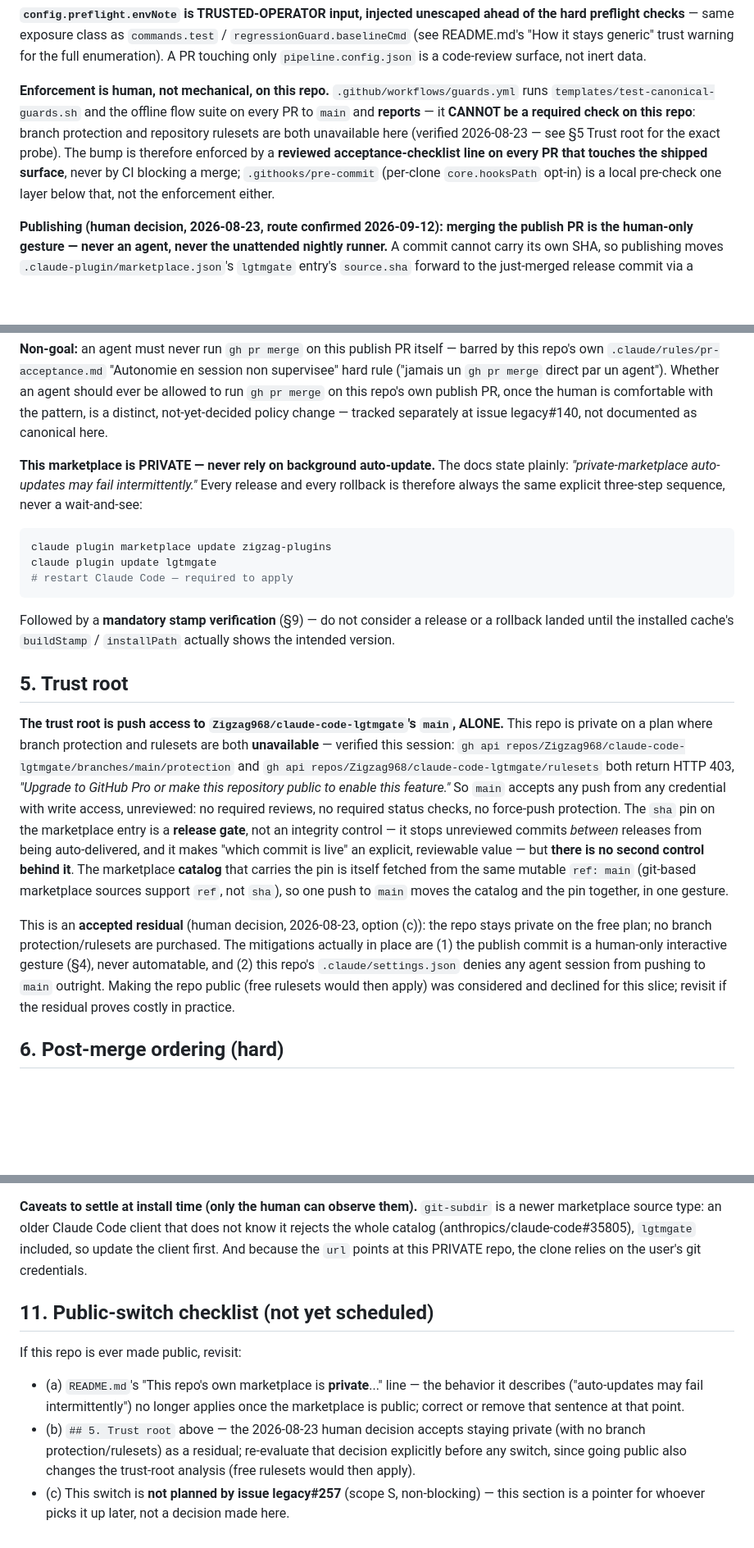
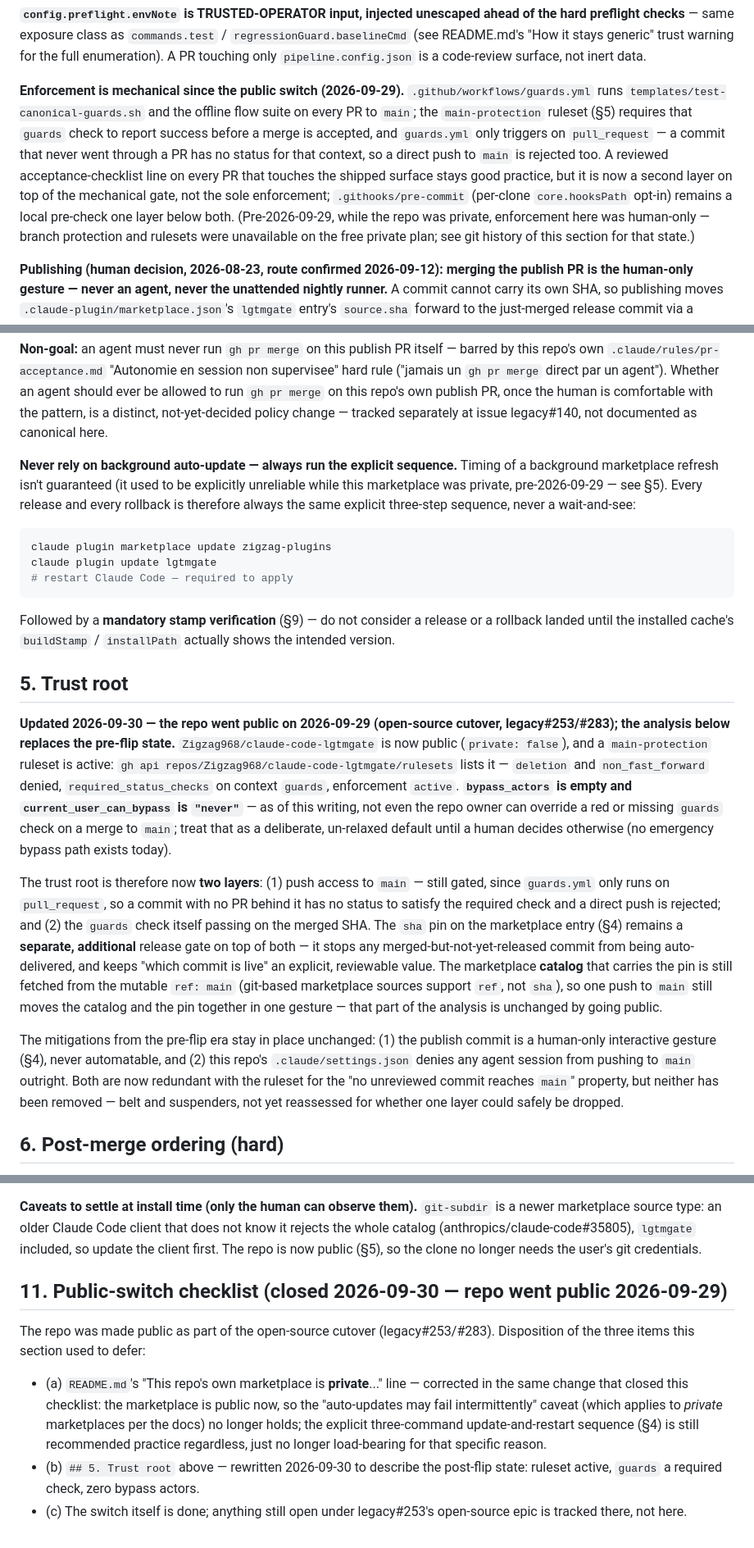
Before and after one commit to Zigzag968/claude-code-lgtmgate, a Markdown page: MAINTAINING.md, 3 parts joined by grey strips. Shown at 82% size. GitHub-like rendering; blank space fills up the shorter version.

Commit message:
docs: MAINTAINING.md trust root + public-switch checklist were pre-flip (#58)
* docs: MAINTAINING.md trust root + public-switch checklist were pre-flip (§4, §5, §10, §11)

The repo went public 2026-09-29 (legacy#253/#283 cutover): a main-protection ruleset
is now active, requiring the guards check on every merge to main. §5's "trust root
= push access alone" and §11's "not yet scheduled" checklist still described the
pre-flip private-repo state. Updated to reflect the actual mechanism (ruleset +
required guards check, zero bypass actors) and closed out the three checklist
items, including the stale "private marketplace" caveat in README.md.

No behavior change — documentation only.

Co-Authored-By: Claude Sonnet 5 <noreply@anthropic.com>

* fix: missed private-marketplace claim in §4 (self-review before merge)

Acceptance-checklist verification for PR #58 caught a second stale "this
marketplace is PRIVATE" claim in §4's auto-update paragraph that the first
pass (§4 enforcement, §5, §10, §11, README) missed.

Co-Authored-By: Claude Sonnet 5 <noreply@anthropic.com>

---------

Co-authored-by: Claude Sonnet 5 <noreply@anthropic.com>

````diff
--- a/MAINTAINING.md
+++ b/MAINTAINING.md
@@ -127,13 +127,17 @@ preflight checks** — same exposure class as `commands.test` / `regressionGuard
 README.md's "How it stays generic" trust warning for the full enumeration). A PR touching only
 `pipeline.config.json` is a code-review surface, not inert data.
 
-**Enforcement is human, not mechanical, on this repo.** `.github/workflows/guards.yml` runs
-`templates/test-canonical-guards.sh` and the offline flow suite on every PR to `main` and
-**reports** — it **CANNOT be a required check on this repo**: branch protection and repository
-rulesets are both unavailable here (verified 2026-08-23 — see §5 Trust root for the exact probe).
-The bump is therefore enforced by a **reviewed acceptance-checklist line on every PR that touches
-the shipped surface**, never by CI blocking a merge; `.githooks/pre-commit` (per-clone
-`core.hooksPath` opt-in) is a local pre-check one layer below that, not the enforcement either.
+**Enforcement is mechanical since the public switch (2026-09-29).** `.github/workflows/guards.yml`
+runs `templates/test-canonical-guards.sh` and the offline flow suite on every PR to `main`; the
+`main-protection` ruleset (§5) requires that `guards` check to report success before a merge is
+accepted, and `guards.yml` only triggers on `pull_request` — a commit that never went through a PR
+has no status for that context, so a direct push to `main` is rejected too. A reviewed
+acceptance-checklist line on every PR that touches the shipped surface stays good practice, but it
+is now a second layer on top of the mechanical gate, not the sole enforcement; `.githooks/pre-commit`
+(per-clone `core.hooksPath` opt-in) remains a local pre-check one layer below both.
+(Pre-2026-09-29, while the repo was private, enforcement here was human-only — branch protection
+and rulesets were unavailable on the free private plan; see git history of this section for that
+state.)
 
 **Publishing (human decision, 2026-08-23, route confirmed 2026-09-12): merging the publish PR
 is the human-only gesture — never an agent, never the unattended nightly runner.** A commit
@@ -159,9 +163,10 @@ repo's own `.claude/rules/pr-acceptance.md` "Autonomie en session non supervisee
 distinct, not-yet-decided policy change — tracked separately at issue legacy#140, not documented as
 canonical here.
 
-**This marketplace is PRIVATE — never rely on background auto-update.** The docs state plainly:
-*"private-marketplace auto-updates may fail intermittently."* Every release and every rollback is
-therefore always the same explicit three-step sequence, never a wait-and-see:
+**Never rely on background auto-update — always run the explicit sequence.** Timing of a
+background marketplace refresh isn't guaranteed (it used to be explicitly unreliable while this
+marketplace was private, pre-2026-09-29 — see §5). Every release and every rollback is therefore
+always the same explicit three-step sequence, never a wait-and-see:
 
 ```bash
 claude plugin marketplace update zigzag-plugins
@@ -174,25 +179,30 @@ version.
 
 ## 5. Trust root
 
-**The trust root is push access to `Zigzag968/claude-code-lgtmgate`'s `main`, ALONE.** This repo
-is private on a plan where branch protection and rulesets are both **unavailable** — verified this
-session: `gh api repos/Zigzag968/claude-code-lgtmgate/branches/main/protection` and
-`gh api repos/Zigzag968/claude-code-lgtmgate/rulesets` both return HTTP 403, *"Upgrade to GitHub
-Pro or make this repository public to enable this feature."* So `main` accepts any push from any
-credential with write access, unreviewed: no required reviews, no required status checks, no
-force-push protection. The `sha` pin on the marketplace entry is a **release gate**, not an
-integrity control — it stops unreviewed commits *between* releases from being auto-delivered, and
-it makes "which commit is live" an explicit, reviewable value — but **there is no second control
-behind it**. The marketplace **catalog** that carries the pin is itself fetched from the same
-mutable `ref: main` (git-based marketplace sources support `ref`, not `sha`), so one push to
-`main` moves the catalog and the pin together, in one gesture.
+**Updated 2026-09-30 — the repo went public on 2026-09-29 (open-source cutover, legacy#253/#283);
+the analysis below replaces the pre-flip state.** `Zigzag968/claude-code-lgtmgate` is now public
+(`private: false`), and a `main-protection` ruleset is active:
+`gh api repos/Zigzag968/claude-code-lgtmgate/rulesets` lists it — `deletion` and `non_fast_forward`
+denied, `required_status_checks` on context `guards`, enforcement `active`. **`bypass_actors` is
+empty and `current_user_can_bypass` is `"never"`** — as of this writing, not even the repo owner
+can override a red or missing `guards` check on a merge to `main`; treat that as a deliberate,
+un-relaxed default until a human decides otherwise (no emergency bypass path exists today).
 
-This is an **accepted residual** (human decision, 2026-08-23, option (c)): the repo stays
-private on the free plan; no branch protection/rulesets are purchased. The mitigations actually in
-place are (1) the publish commit is a human-only interactive gesture (§4), never automatable,
-and (2) this repo's `.claude/settings.json` denies any agent session from pushing to `main`
-outright. Making the repo public (free rulesets would then apply) was considered and declined for
-this slice; revisit if the residual proves costly in practice.
+The trust root is therefore now **two layers**: (1) push access to `main` — still gated, since
+`guards.yml` only runs on `pull_request`, so a commit with no PR behind it has no status to satisfy
+the required check and a direct push is rejected; and (2) the `guards` check itself passing on the
+merged SHA. The `sha` pin on the marketplace entry (§4) remains a **separate, additional** release
+gate on top of both — it stops any merged-but-not-yet-released commit from being auto-delivered,
+and keeps "which commit is live" an explicit, reviewable value. The marketplace **catalog** that
+carries the pin is still fetched from the mutable `ref: main` (git-based marketplace sources
+support `ref`, not `sha`), so one push to `main` still moves the catalog and the pin together in
+one gesture — that part of the analysis is unchanged by going public.
+
+The mitigations from the pre-flip era stay in place unchanged: (1) the publish commit is a
+human-only interactive gesture (§4), never automatable, and (2) this repo's `.claude/settings.json`
+denies any agent session from pushing to `main` outright. Both are now redundant with the ruleset
+for the "no unreviewed commit reaches `main`" property, but neither has been removed — belt and
+suspenders, not yet reassessed for whether one layer could safely be dropped.
 
 ## 6. Post-merge ordering (hard)
 
@@ -304,19 +314,20 @@ and restart; a target commit before the merge of step 1 has no `plugins/backlog/
 
 **Caveats to settle at install time (only the human can observe them).** `git-subdir` is a newer
 marketplace source type: an older Claude Code client that does not know it rejects the whole catalog
-(anthropics/claude-code#35805), `lgtmgate` included, so update the client first. And because the
-`url` points at this PRIVATE repo, the clone relies on the user's git credentials.
+(anthropics/claude-code#35805), `lgtmgate` included, so update the client first. The repo is now
+public (§5), so the clone no longer needs the user's git credentials.
 
-## 11. Public-switch checklist (not yet scheduled)
+## 11. Public-switch checklist (closed 2026-09-30 — repo went public 2026-09-29)
 
-If this repo is ever made public, revisit:
+The repo was made public as part of the open-source cutover (legacy#253/#283). Disposition of the
+three items this section used to defer:
 
-- (a) `README.md`'s "This repo's own marketplace is **private**..." line — the behavior it
-  describes ("auto-updates may fail intermittently") no longer applies once the marketplace is
-  public; correct or remove that sentence at that point.
-- (b) `## 5. Trust root` above — the 2026-08-23 human decision accepts staying private (with no
-  branch protection/rulesets) as a residual; re-evaluate that decision explicitly before any
-  switch, since going public also changes the trust-root analysis (free rulesets would then
-  apply).
-- (c) This switch is **not planned by issue legacy#257** (scope S, non-blocking) — this section is a
-  pointer for whoever picks it up later, not a decision made here.
+- (a) `README.md`'s "This repo's own marketplace is **private**..." line — corrected in the same
+  change that closed this checklist: the marketplace is public now, so the
+  "auto-updates may fail intermittently" caveat (which applies to *private* marketplaces per the
+  docs) no longer holds; the explicit three-command update-and-restart sequence (§4) is still
+  recommended practice regardless, just no longer load-bearing for that specific reason.
+- (b) `## 5. Trust root` above — rewritten 2026-09-30 to describe the post-flip state: ruleset
+  active, `guards` a required check, zero bypass actors.
+- (c) The switch itself is done; anything still open under legacy#253's open-source epic is tracked
+  there, not here.
````
Also changed, not shown: README.md (+1 -1 lines).
